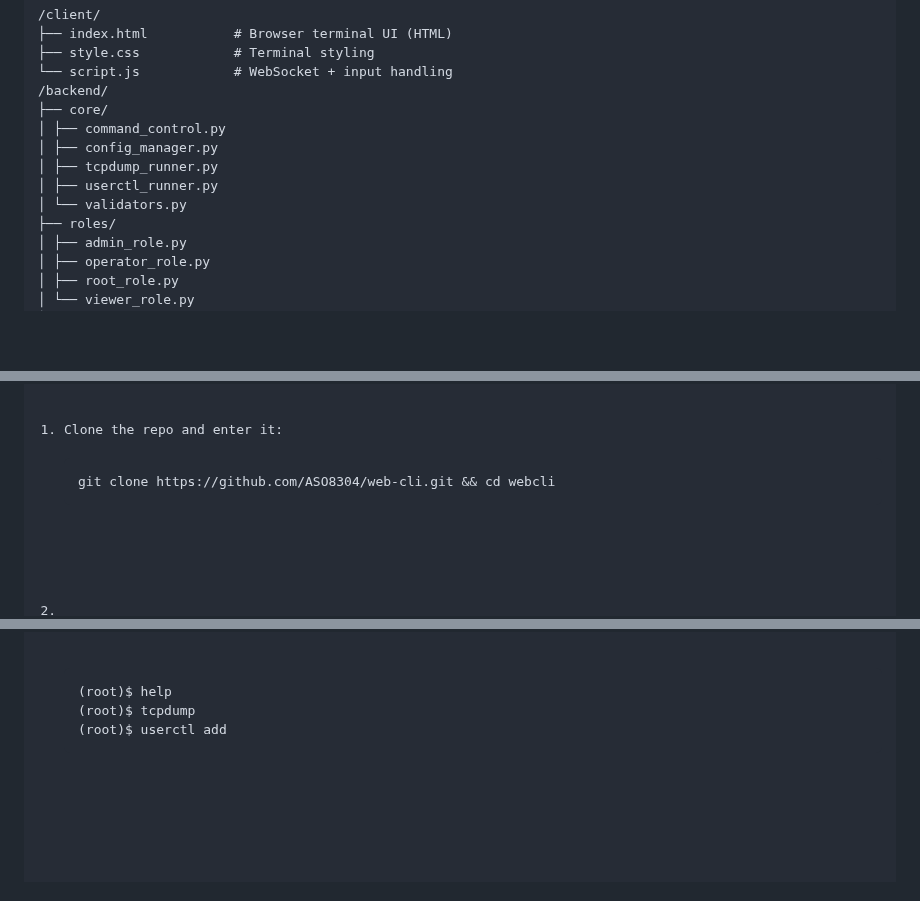
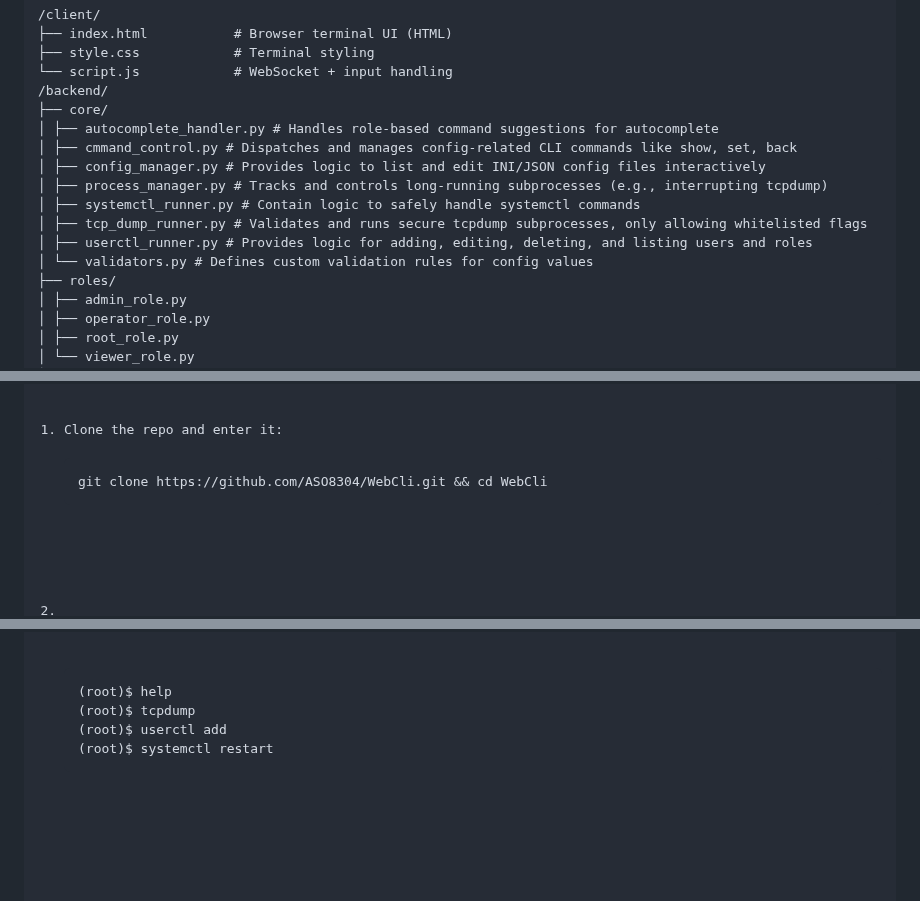
Before and after one commit to ASO8304/WebCLI, a Markdown page: README.md, 3 parts joined by grey strips. Rendered like a GitHub page; blank space fills up the shorter version.

```diff
--- a/README.md
+++ b/README.md
@@ -34,11 +34,14 @@
 
 /backend/
 ├── core/
-│   ├── command_control.py
-│   ├── config_manager.py
-│   ├── tcpdump_runner.py
-│   ├── userctl_runner.py
-│   └── validators.py
+│   ├── autocomplete_handler.py  # Handles role-based command suggestions for autocomplete
+│   ├── cmmand_control.py        # Dispatches and manages config-related CLI commands like show, set, back
+│   ├── config_manager.py        # Provides logic to list and edit INI/JSON config files interactively
+│   ├── process_manager.py       # Tracks and controls long-running subprocesses (e.g., interrupting tcpdump)
+│   ├── systemctl_runner.py      # Contain logic to safely handle systemctl commands
+│   ├── tcp_dump_runner.py       # Validates and runs secure tcpdump subprocesses, only allowing whitelisted flags
+│   ├── userctl_runner.py        # Provides logic for adding, editing, deleting, and listing users and roles
+│   └── validators.py            # Defines custom validation rules for config values
 ├── roles/
 │   ├── admin_role.py
 │   ├── operator_role.py
@@ -58,7 +61,7 @@
   <h2>⚙️ Setup & Installation</h2>
   <ol>
     <li>Clone the repo and enter it:
-      <pre>git clone https://github.com/ASO8304/web-cli.git && cd webcli</pre>
+      <pre>git clone https://github.com/ASO8304/WebCli.git && cd WebCli</pre>
     </li>
     <li>
       Navigate to the <code>scripts/</code> directory, make <code>install.sh</code> executable, and run it:
@@ -100,7 +103,8 @@ sudo ./setup_nginx_webcli.sh</pre>
     <pre>
 (root)$ help
 (root)$ tcpdump
-(root)$ userctl add</pre>
+(root)$ userctl add
+(root)$ systemctl restart</pre>
   </li>
 </ol>
 
```
Also changed, not shown: other parts of README.md (+1 -1 lines).
